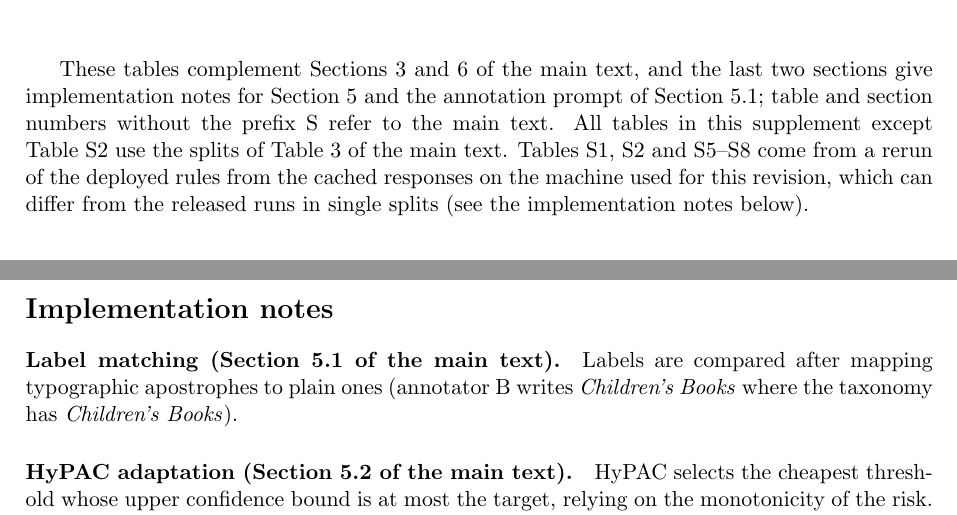
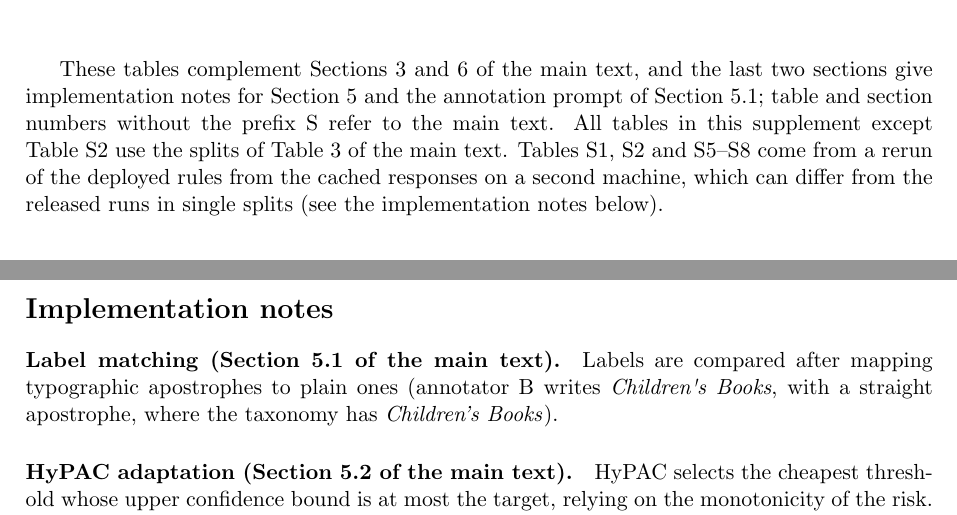
Before and after one commit to wanghongsheng01/hlcl, a LaTeX document (paper/supplementary.tex): two parts of pages 1 and 2 of 3, joined at a grey line, cut so that both start at the same text. Compiled offline with pdfLaTeX; a LaTeX package or settings file that is missing is left out.

Commit message:
Supplement: neutral wording for the rerun machine; show the straight apostrophe in the label-matching note
Co-Authored-By: Claude Opus 5.5 <noreply@anthropic.com>

```diff
--- a/paper/supplementary.tex
+++ b/paper/supplementary.tex
@@ -33,7 +33,7 @@ the prefix S refer to the main text. All tables in this
 supplement except Table~\ref{tab:popcheck} use the splits of
 Table~3 of the main text. Tables~\ref{tab:depth}, \ref{tab:popcheck}
 and~\ref{tab:hypac}--\ref{tab:annotshift} come from a rerun of the deployed rules
-from the cached responses on the machine used for this revision, which can differ
+from the cached responses on a second machine, which can differ
 from the released runs in single splits (see the implementation notes below).
 
 \begin{table}[H]
@@ -136,8 +136,8 @@ Columns as in Table~\ref{tab:hypac}.}
 
 \paragraph{Label matching (Section~5.1 of the main text).} Labels are compared
 after mapping typographic apostrophes to plain ones (annotator B writes
-\emph{Children's Books} where the taxonomy has
-\emph{Children\textquoteright s Books}).
+\emph{Children\textquotesingle s Books}, with a straight apostrophe, where the
+taxonomy has \emph{Children\textquoteright s Books}).
 
 \paragraph{HyPAC adaptation (Section~5.2 of the main text).} HyPAC selects the
 cheapest threshold whose upper confidence bound is at most the target, relying
```
